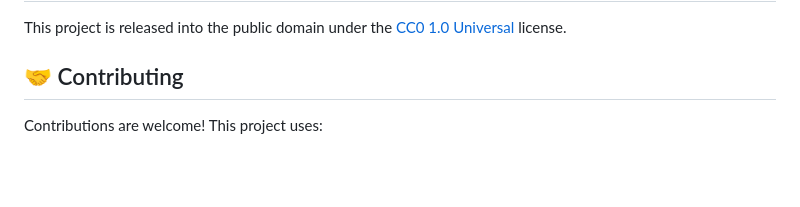
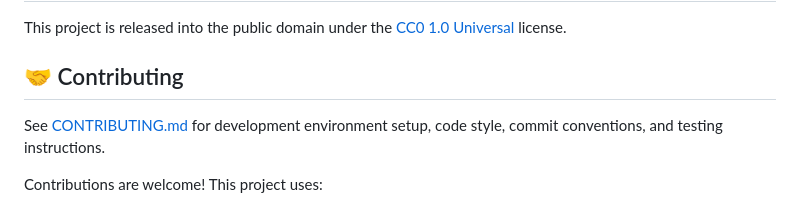
Before and after one commit to hipotures/todoit, a Markdown page: README.md, the part around the change. Rendered like a GitHub page; blank space fills up the shorter version.

Commit message:
docs: add contributing guide

```diff
--- a/README.md
+++ b/README.md
@@ -328,6 +328,8 @@ This project is released into the public domain under the [CC0 1.0 Universal](ht
 
 ## 🤝 Contributing
 
+See [CONTRIBUTING.md](CONTRIBUTING.md) for development environment setup, code style, commit conventions, and testing instructions.
+
 Contributions are welcome! This project uses:
 - **Modern Python** development practices
 - **Claude Code** for AI-assisted development
```
Also changed, not shown: CONTRIBUTING.md (added, +33 -0 lines).
